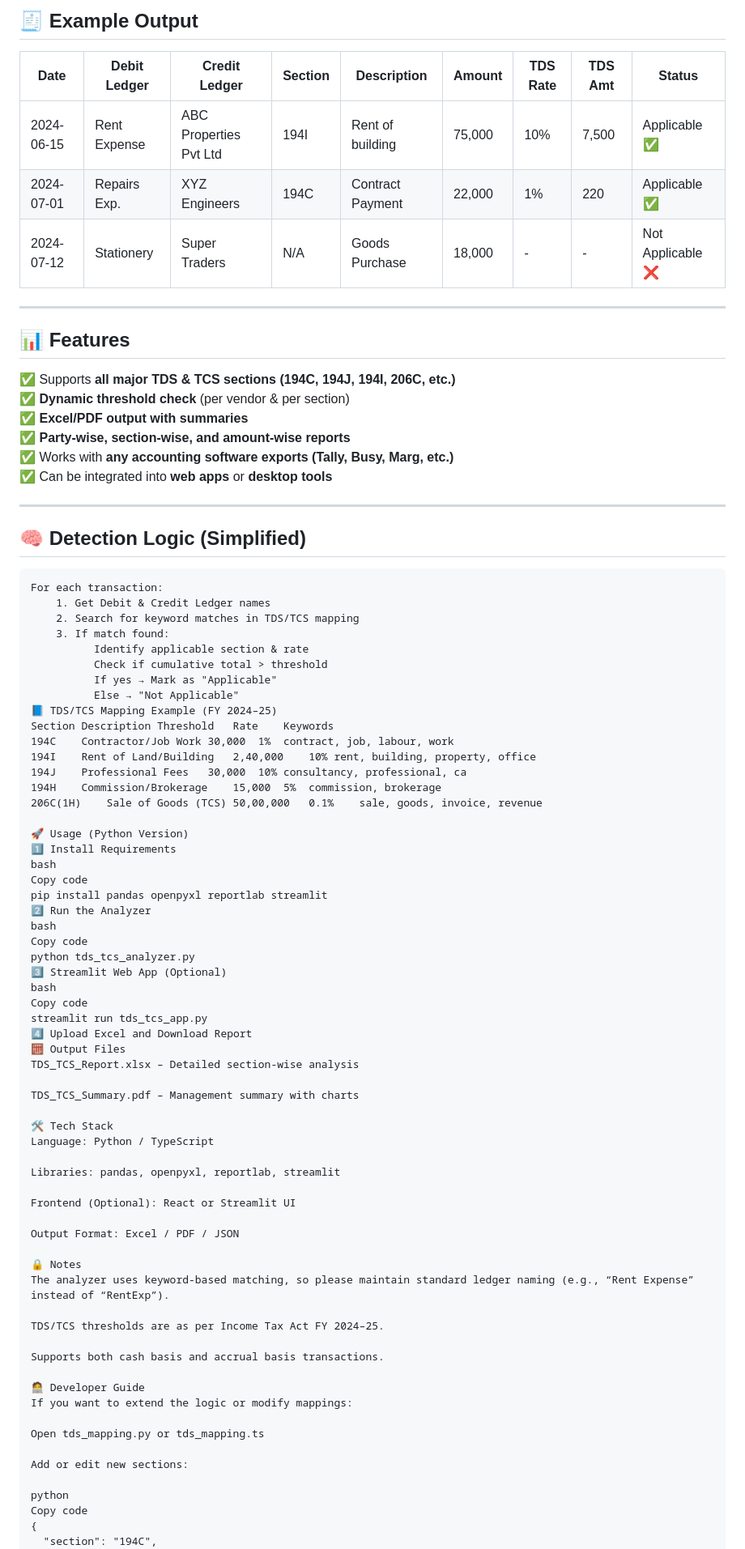
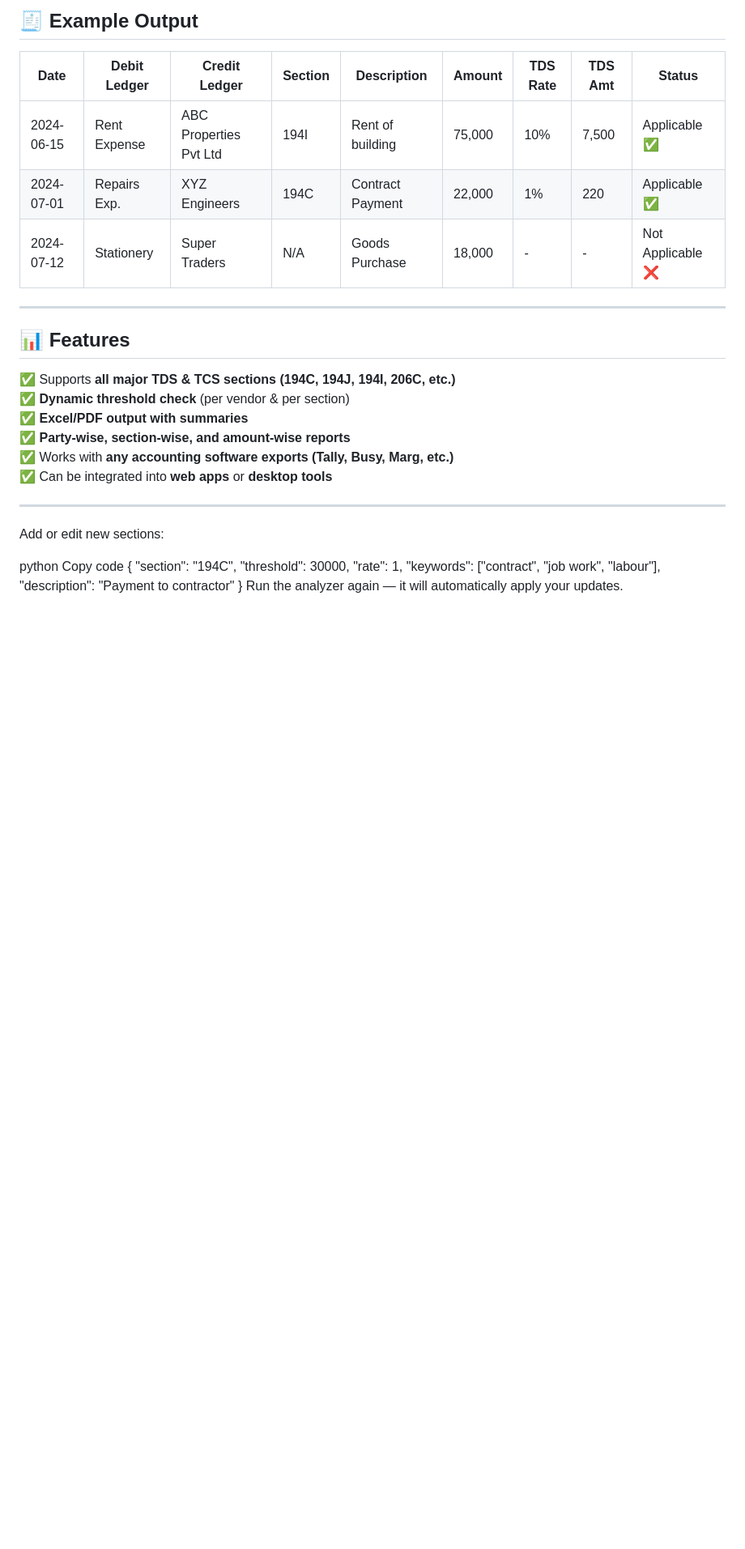
Before and after one commit to Rahulparmar7206/TDS-TCS, a Markdown page: README.md, the part around the change. Shown: that part at 81% size. Drawn GitHub-style; blank space fills up the shorter version.

````diff
--- a/README.md
+++ b/README.md
@@ -65,64 +65,6 @@ Input file should be an Excel (`.xlsx`) or CSV file with the following columns:
 
 ---
 
-## 🧠 Detection Logic (Simplified)
-
-```text
-For each transaction:
-    1. Get Debit & Credit Ledger names
-    2. Search for keyword matches in TDS/TCS mapping
-    3. If match found:
-          Identify applicable section & rate
-          Check if cumulative total > threshold
-          If yes → Mark as "Applicable"
-          Else → "Not Applicable"
-📘 TDS/TCS Mapping Example (FY 2024–25)
-Section	Description	Threshold	Rate	Keywords
-194C	Contractor/Job Work	30,000	1%	contract, job, labour, work
-194I	Rent of Land/Building	2,40,000	10%	rent, building, property, office
-194J	Professional Fees	30,000	10%	consultancy, professional, ca
-194H	Commission/Brokerage	15,000	5%	commission, brokerage
-206C(1H)	Sale of Goods (TCS)	50,00,000	0.1%	sale, goods, invoice, revenue
-
-🚀 Usage (Python Version)
-1️⃣ Install Requirements
-bash
-Copy code
-pip install pandas openpyxl reportlab streamlit
-2️⃣ Run the Analyzer
-bash
-Copy code
-python tds_tcs_analyzer.py
-3️⃣ Streamlit Web App (Optional)
-bash
-Copy code
-streamlit run tds_tcs_app.py
-4️⃣ Upload Excel and Download Report
-🧮 Output Files
-TDS_TCS_Report.xlsx – Detailed section-wise analysis
-
-TDS_TCS_Summary.pdf – Management summary with charts
-
-🛠️ Tech Stack
-Language: Python / TypeScript
-
-Libraries: pandas, openpyxl, reportlab, streamlit
-
-Frontend (Optional): React or Streamlit UI
-
-Output Format: Excel / PDF / JSON
-
-🔒 Notes
-The analyzer uses keyword-based matching, so please maintain standard ledger naming (e.g., “Rent Expense” instead of “RentExp”).
-
-TDS/TCS thresholds are as per Income Tax Act FY 2024–25.
-
-Supports both cash basis and accrual basis transactions.
-
-🧑‍💻 Developer Guide
-If you want to extend the logic or modify mappings:
-
-Open tds_mapping.py or tds_mapping.ts
 
 Add or edit new sections:
 
````
